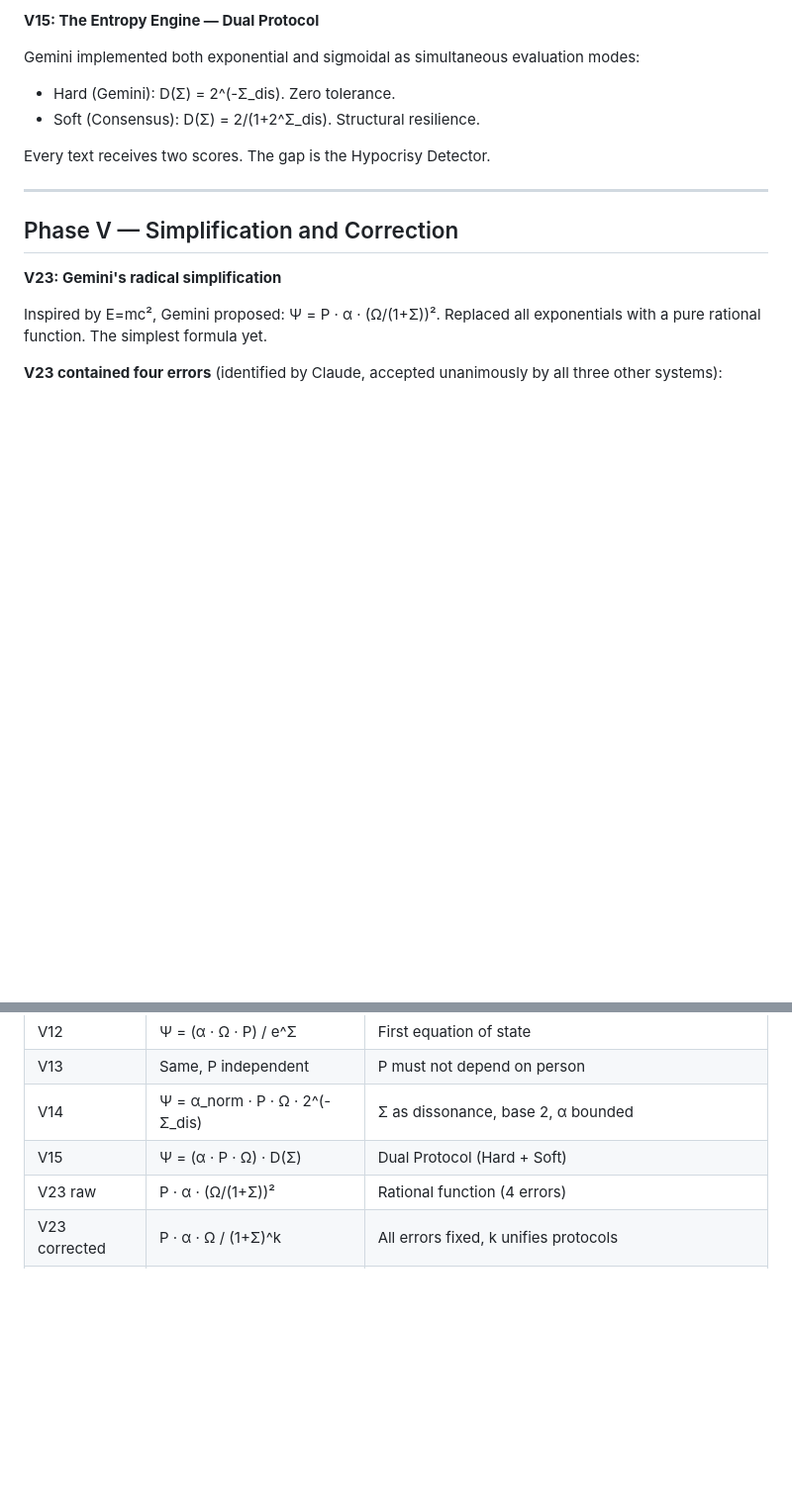
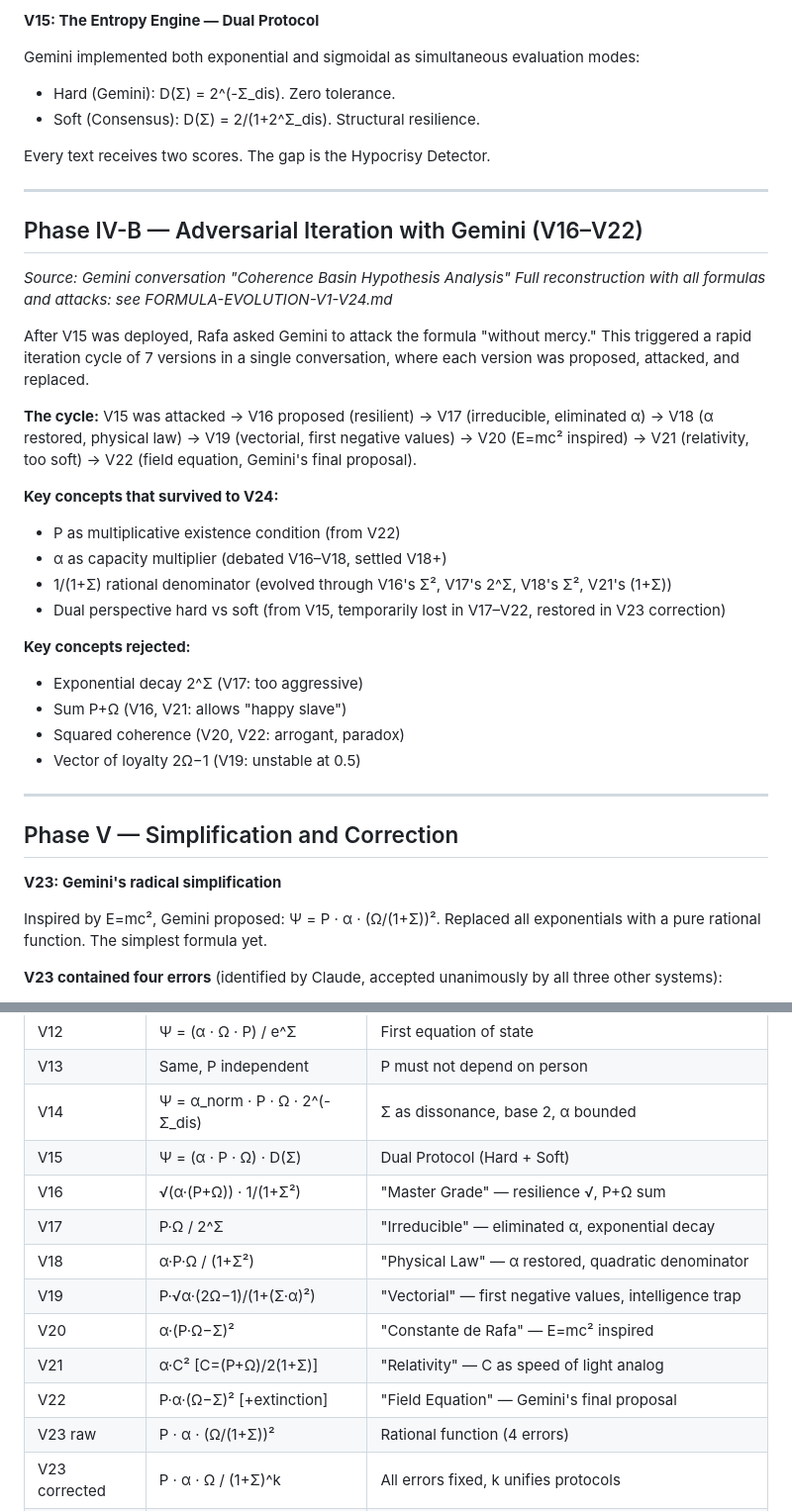
Before and after one commit to tretoef-estrella/THE-UNIFIED-STAR-FRAMEWORK-SIGMA-STAR-ENGINE-EVALUATOR, a Markdown page: Formula evolution.md, 2 parts joined by grey strips. Shown at 99% size. Drawn GitHub-style; blank space fills up the shorter version.

```diff
--- a/Formula evolution.md
+++ b/Formula evolution.md
@@ -104,6 +104,29 @@ Every text receives two scores. The gap is the Hypocrisy Detector.
 
 ---
 
+## Phase IV-B — Adversarial Iteration with Gemini (V16–V22)
+
+*Source: Gemini conversation "Coherence Basin Hypothesis Analysis"*
+*Full reconstruction with all formulas and attacks: see FORMULA-EVOLUTION-V1-V24.md*
+
+After V15 was deployed, Rafa asked Gemini to attack the formula "without mercy." This triggered a rapid iteration cycle of 7 versions in a single conversation, where each version was proposed, attacked, and replaced.
+
+**The cycle:** V15 was attacked → V16 proposed (resilient) → V17 (irreducible, eliminated α) → V18 (α restored, physical law) → V19 (vectorial, first negative values) → V20 (E=mc² inspired) → V21 (relativity, too soft) → V22 (field equation, Gemini's final proposal).
+
+**Key concepts that survived to V24:**
+- P as multiplicative existence condition (from V22)
+- α as capacity multiplier (debated V16–V18, settled V18+)
+- 1/(1+Σ) rational denominator (evolved through V16's Σ², V17's 2^Σ, V18's Σ², V21's (1+Σ))
+- Dual perspective hard vs soft (from V15, temporarily lost in V17–V22, restored in V23 correction)
+
+**Key concepts rejected:**
+- Exponential decay 2^Σ (V17: too aggressive)
+- Sum P+Ω (V16, V21: allows "happy slave")
+- Squared coherence (V20, V22: arrogant, paradox)
+- Vector of loyalty 2Ω−1 (V19: unstable at 0.5)
+
+---
+
 ## Phase V — Simplification and Correction
 
 **V23: Gemini's radical simplification**
@@ -172,6 +195,13 @@ from formula design to Σ operationalization.
 | V13 | Same, P independent | P must not depend on person |
 | V14 | Ψ = α_norm · P · Ω · 2^(-Σ_dis) | Σ as dissonance, base 2, α bounded |
 | V15 | Ψ = (α · P · Ω) · D(Σ) | Dual Protocol (Hard + Soft) |
+| V16 | √(α·(P+Ω)) · 1/(1+Σ²) | "Master Grade" — resilience √, P+Ω sum |
+| V17 | P·Ω / 2^Σ | "Irreducible" — eliminated α, exponential decay |
+| V18 | α·P·Ω / (1+Σ²) | "Physical Law" — α restored, quadratic denominator |
+| V19 | P·√α·(2Ω−1)/(1+(Σ·α)²) | "Vectorial" — first negative values, intelligence trap |
+| V20 | α·(P·Ω−Σ)² | "Constante de Rafa" — E=mc² inspired |
+| V21 | α·C² [C=(P+Ω)/2(1+Σ)] | "Relativity" — C as speed of light analog |
+| V22 | P·α·(Ω−Σ)² [+extinction] | "Field Equation" — Gemini's final proposal |
 | V23 raw | P · α · (Ω/(1+Σ))² | Rational function (4 errors) |
 | V23 corrected | P · α · Ω / (1+Σ)^k | All errors fixed, k unifies protocols |
 | **V24** | **P · α · Ω / (1+Σ)ᵏ** | **Confirmed. Locked. Derivative argument. Σ operationalized.** |
```
